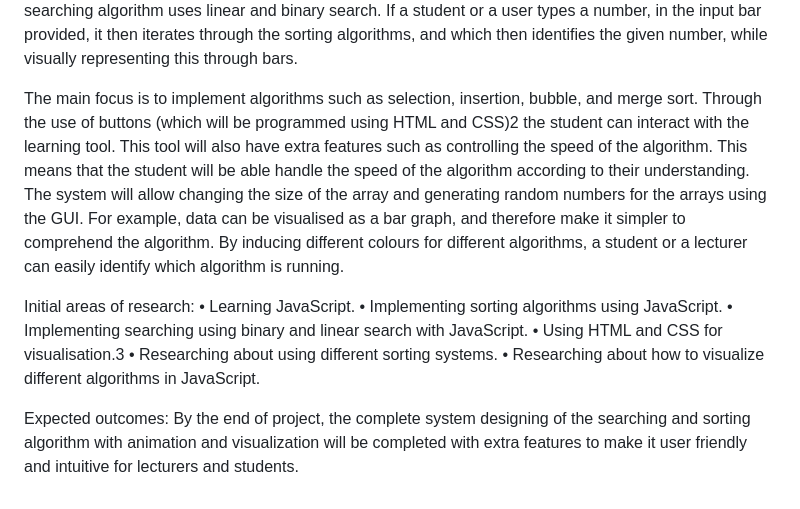
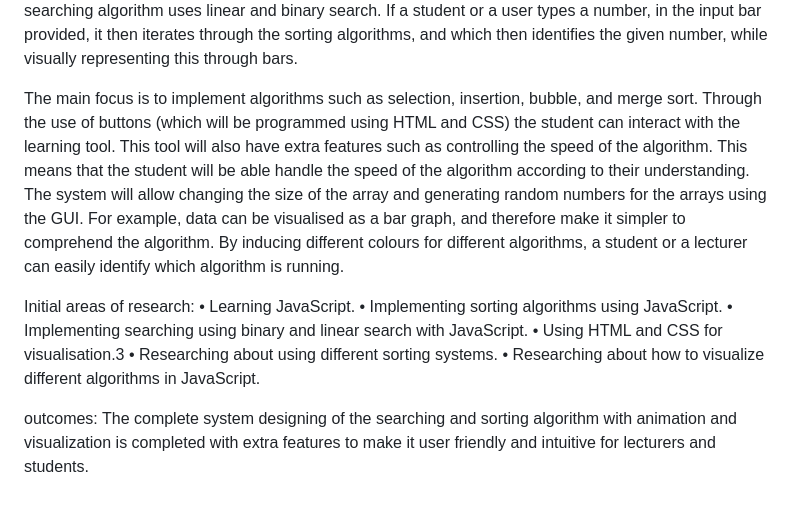
Before and after one commit to Shoaib-2/Sorting-Visualization, a Markdown page: README.md, the part around the change. GitHub-like rendering.

```diff
--- a/README.md
+++ b/README.md
@@ -17,7 +17,7 @@ This project entails searching for data and sorting data which are fundamental a
 
 The objective is to help with the difficulties that arise in comprehending algorithms in a visually pleasing manner so that a student can easily understand what sorting is during the tutorials or classes provided by the lecturer. The aim is to implement a simple system which helps students to learn what algorithms are as well as implementing algorithms which sort numbers in the ascending or descending order. The searching algorithm uses linear and binary search. If a student or a user types a number, in the input bar provided, it then iterates through the sorting algorithms, and which then identifies the given number, while visually representing this through bars.
 
-The main focus is to implement algorithms such as selection, insertion, bubble, and merge sort. Through the use of buttons (which will be programmed using HTML and CSS)2 the student can interact with the learning tool. This tool will also have extra features such as controlling the speed of the algorithm. This means that the student will be able handle the speed of the algorithm according to their understanding. The system will allow changing the size of the array and generating random numbers for the arrays using the GUI.  For example, data can be visualised as a bar graph, and therefore make it simpler to comprehend the algorithm. By inducing different colours for different algorithms, a student or a lecturer can easily identify which algorithm is running.
+The main focus is to implement algorithms such as selection, insertion, bubble, and merge sort. Through the use of buttons (which will be programmed using HTML and CSS) the student can interact with the learning tool. This tool will also have extra features such as controlling the speed of the algorithm. This means that the student will be able handle the speed of the algorithm according to their understanding. The system will allow changing the size of the array and generating random numbers for the arrays using the GUI.  For example, data can be visualised as a bar graph, and therefore make it simpler to comprehend the algorithm. By inducing different colours for different algorithms, a student or a lecturer can easily identify which algorithm is running.
 
 
 Initial areas of research:
@@ -28,5 +28,5 @@ Initial areas of research:
 •	Researching about using different sorting systems.
 •	Researching about how to visualize different algorithms in JavaScript.
 
-Expected outcomes:
-By the end of project, the complete system designing of the searching and sorting algorithm with animation and visualization will be completed with extra features to make it user friendly and intuitive for lecturers and students.
+outcomes:
+The complete system designing of the searching and sorting algorithm with animation and visualization is completed with extra features to make it user friendly and intuitive for lecturers and students.
```
